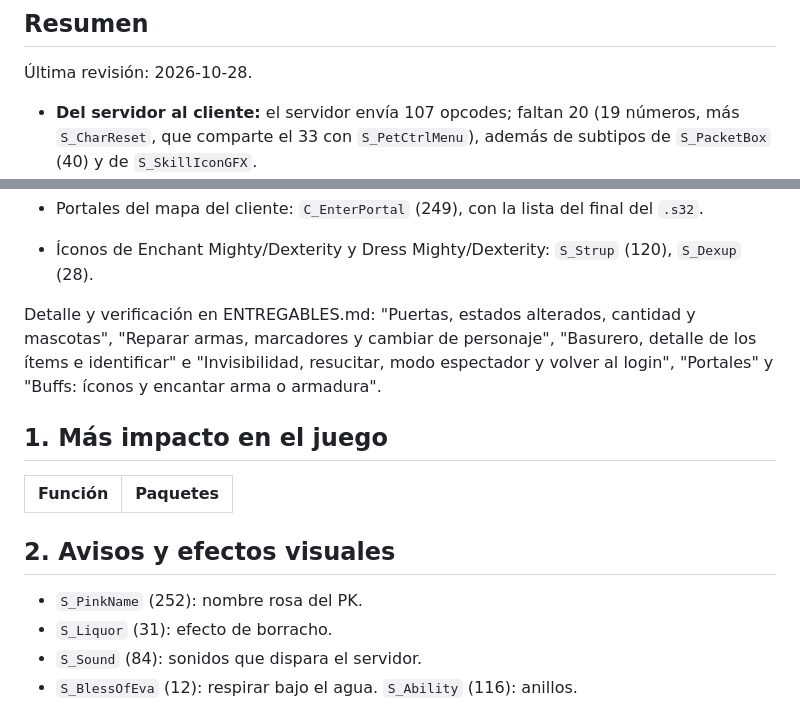
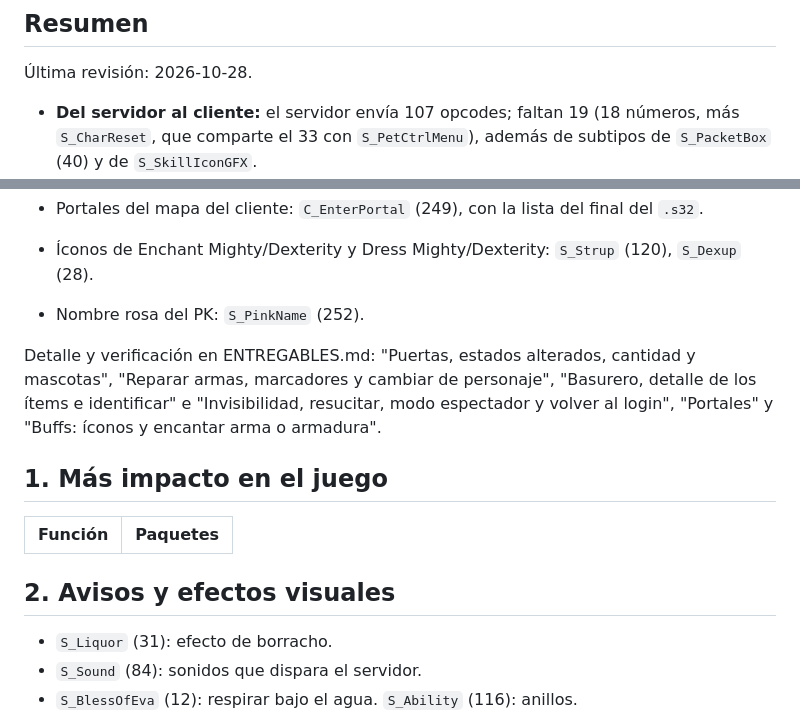
Before and after one commit to javiercorrea/lineage-cliente, a Markdown page: docs/analisis/OPCODES_PENDIENTES.md, 2 parts joined by grey strips. GitHub-like rendering.

```diff
--- a/docs/analisis/OPCODES_PENDIENTES.md
+++ b/docs/analisis/OPCODES_PENDIENTES.md
@@ -12,7 +12,7 @@ Para repetirla: el script está descrito al final. Al implementar uno, tacharlo
 
 Última revisión: 2026-10-28.
 
-- **Del servidor al cliente:** el servidor envía 107 opcodes; faltan 20 (19 números, más
+- **Del servidor al cliente:** el servidor envía 107 opcodes; faltan 19 (18 números, más
   `S_CharReset`, que comparte el 33 con `S_PetCtrlMenu`), además de subtipos de `S_PacketBox` (40)
   y de `S_SkillIconGFX`.
 - **Del cliente al servidor:** el servidor atiende 91; el cliente envía 57. De los 34 restantes,
@@ -38,6 +38,7 @@ Para repetirla: el script está descrito al final. Al implementar uno, tacharlo
   `C_ExitGhost` (210). Volver al login: `C_ReturnToLogin` (218).
 - Portales del mapa del cliente: `C_EnterPortal` (249), con la lista del final del `.s32`.
 - Íconos de Enchant Mighty/Dexterity y Dress Mighty/Dexterity: `S_Strup` (120), `S_Dexup` (28).
+- Nombre rosa del PK: `S_PinkName` (252).
 
 Detalle y verificación en ENTREGABLES.md: "Puertas, estados alterados, cantidad y mascotas",
 "Reparar armas, marcadores y cambiar de personaje", "Basurero, detalle de los ítems e identificar" e
@@ -51,7 +52,6 @@ encantar arma o armadura".
 
 ## 2. Avisos y efectos visuales
 
-- `S_PinkName` (252): nombre rosa del PK.
 - `S_Liquor` (31): efecto de borracho.
 - `S_Sound` (84): sonidos que dispara el servidor.
 - `S_BlessOfEva` (12): respirar bajo el agua. `S_Ability` (116): anillos.
```
Also changed, not shown: ENTREGABLES.md (+8 -0 lines), docs/DESCUBRIMIENTOS.md (+4 -0 lines), docs/capturas/nombre_rosa.png (added), docs/capturas/nombres_nivel.png (added), 9 other files.
